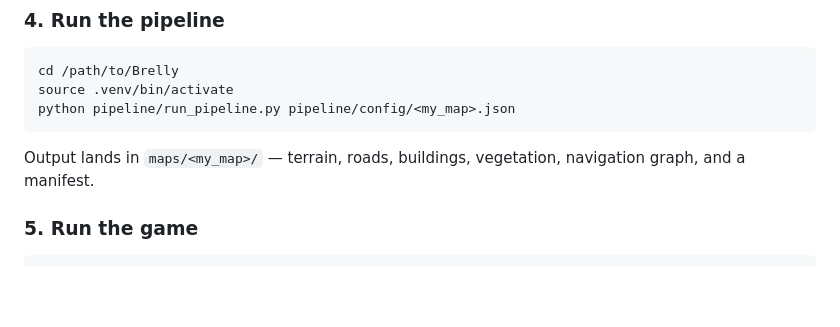
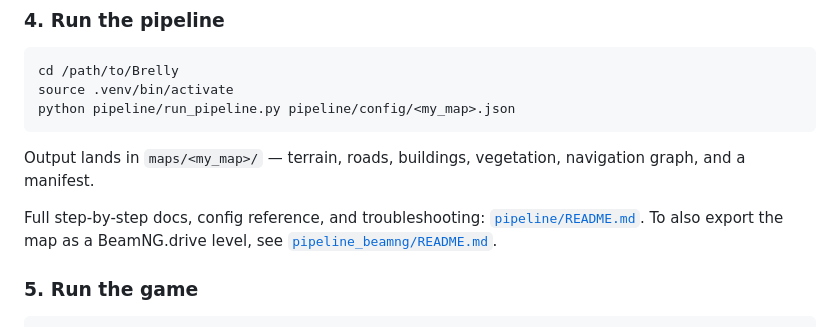
Before and after one commit to dotm-dev/brelly, a Markdown page: README.md, the part around one of its changes. Drawn GitHub-style; blank space fills up the shorter version.

````diff
--- a/README.md
+++ b/README.md
@@ -70,6 +70,10 @@ python pipeline/run_pipeline.py pipeline/config/<my_map>.json
 
 Output lands in `maps/<my_map>/` — terrain, roads, buildings, vegetation, navigation graph, and a manifest.
 
+Full step-by-step docs, config reference, and troubleshooting:
+[`pipeline/README.md`](pipeline/README.md). To also export the map as a
+BeamNG.drive level, see [`pipeline_beamng/README.md`](pipeline_beamng/README.md).
+
 ### 5. Run the game
 
 ```bash
````
Also changed, not shown: other parts of README.md (+2 -35 lines), pipeline_beamng/README.md (added, +86 -0 lines).
